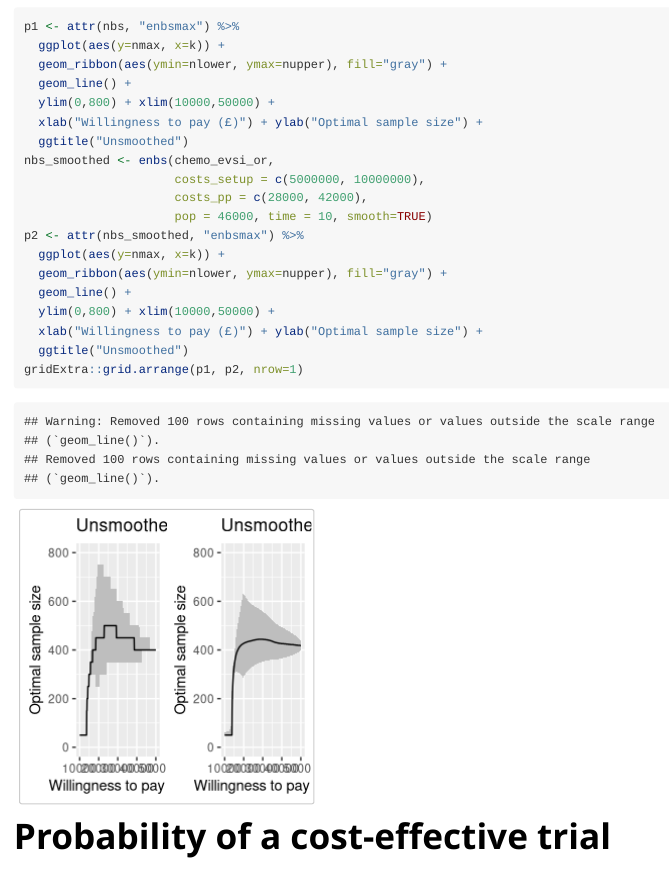
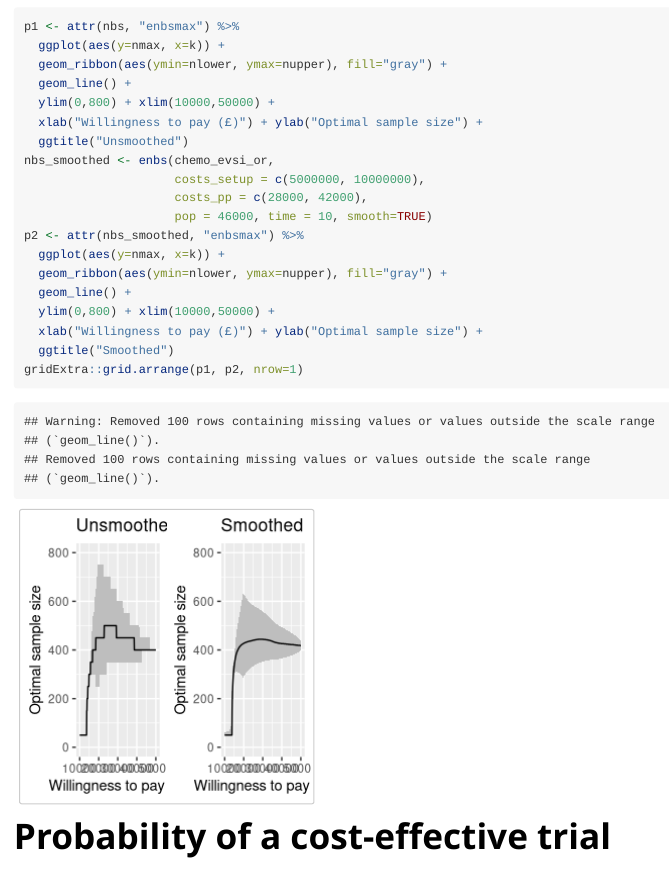
Before and after one commit to chjackson/voi, an R Markdown document (vignettes/plots.Rmd): the page in a window 1100 px wide, from 7680 px down. Rendered offline with R 4.5, knitr and Pandoc, with nearby package versions.

Commit message:
Error in plot caption

````diff
--- a/vignettes/plots.Rmd
+++ b/vignettes/plots.Rmd
@@ -277,7 +277,7 @@ p2 <- attr(nbs_smoothed, "enbsmax") %>%
   geom_line() +
   ylim(0,800) + xlim(10000,50000) +
   xlab("Willingness to pay (£)") + ylab("Optimal sample size") +
-  ggtitle("Unsmoothed")
+  ggtitle("Smoothed")
 gridExtra::grid.arrange(p1, p2, nrow=1)
 ```
 
````
